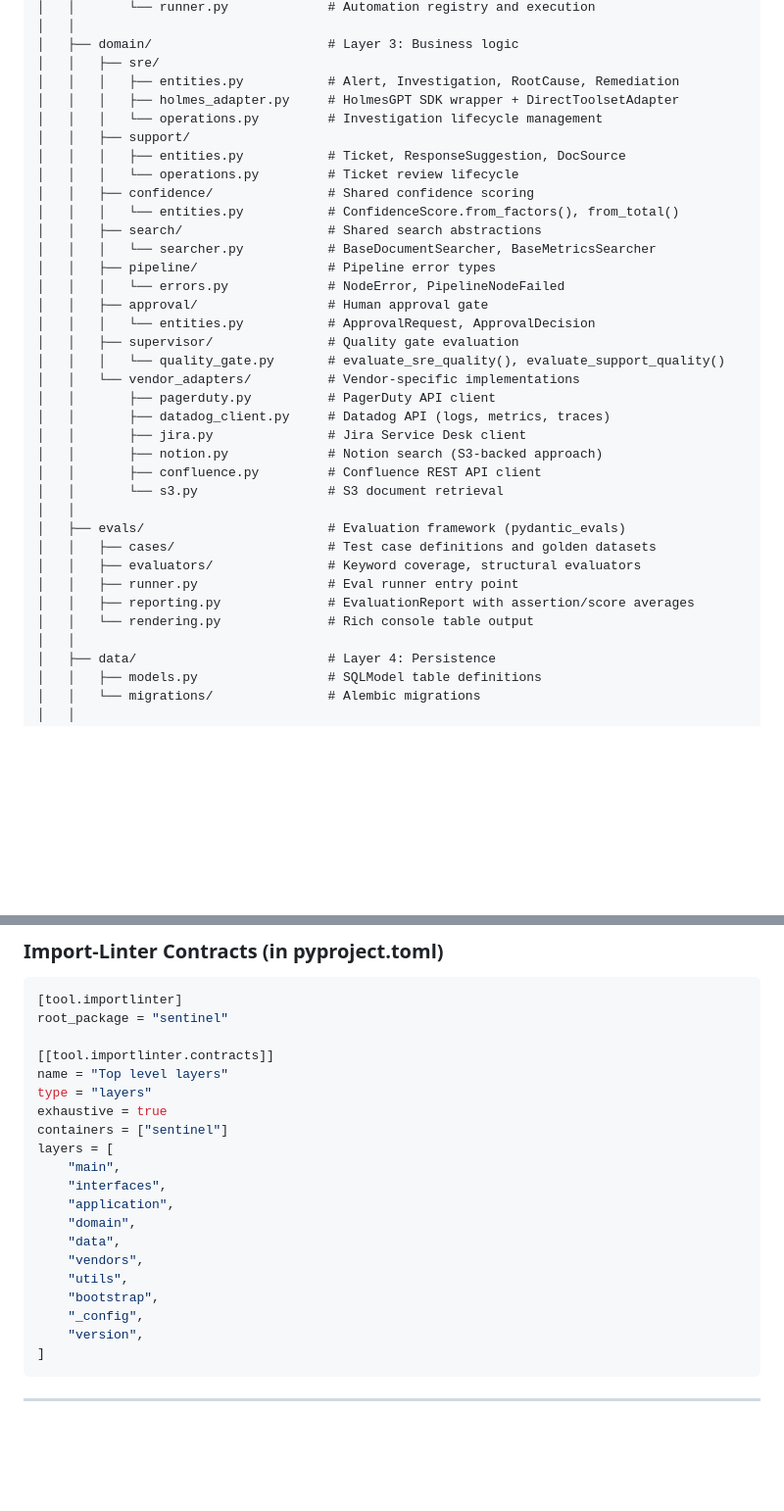
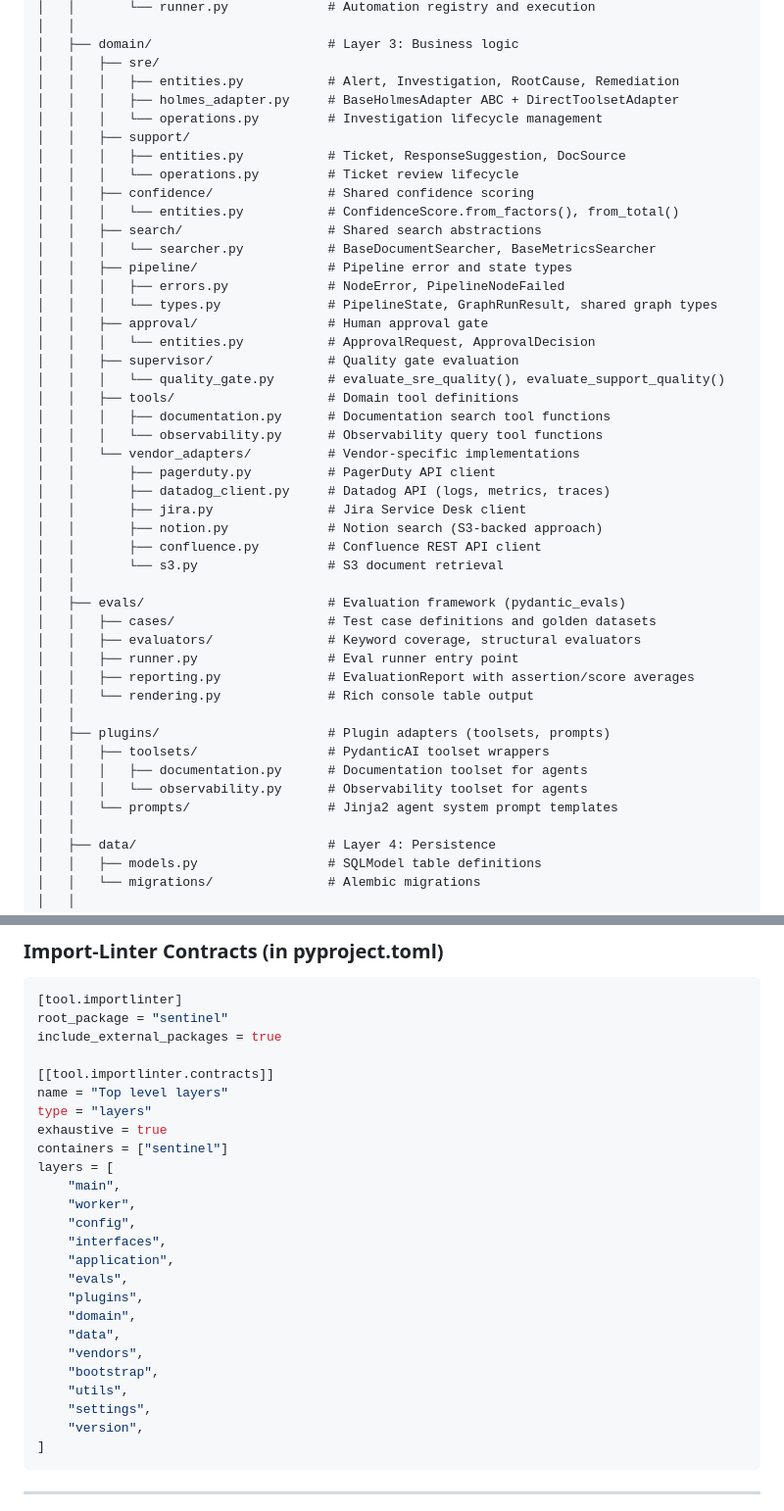
Before and after one commit to offtian/sentinel, a Markdown page: docs/claude-plan.md, 2 parts joined by grey strips. Shown at 98% size. Drawn GitHub-style; blank space fills up the shorter version.

Commit message:
docs: sync documentation with recent architecture changes
Remove completed items from PRD remaining gaps, add plugins layer
and domain/tools to repo structure and architecture diagram, update
import-linter contracts to match pyproject.toml, fix stale
MockHolmesAdapter and holmes_adapter.py references.

````diff
--- a/docs/claude-plan.md
+++ b/docs/claude-plan.md
@@ -58,7 +58,7 @@ sentinel/
 │   ├── domain/                       # Layer 3: Business logic
 │   │   ├── sre/
 │   │   │   ├── entities.py           # Alert, Investigation, RootCause, Remediation
-│   │   │   ├── holmes_adapter.py     # HolmesGPT SDK wrapper + DirectToolsetAdapter
+│   │   │   ├── holmes_adapter.py     # BaseHolmesAdapter ABC + DirectToolsetAdapter
 │   │   │   └── operations.py         # Investigation lifecycle management
 │   │   ├── support/
 │   │   │   ├── entities.py           # Ticket, ResponseSuggestion, DocSource
@@ -67,12 +67,16 @@ sentinel/
 │   │   │   └── entities.py           # ConfidenceScore.from_factors(), from_total()
 │   │   ├── search/                   # Shared search abstractions
 │   │   │   └── searcher.py           # BaseDocumentSearcher, BaseMetricsSearcher
-│   │   ├── pipeline/                 # Pipeline error types
-│   │   │   └── errors.py             # NodeError, PipelineNodeFailed
+│   │   ├── pipeline/                 # Pipeline error and state types
+│   │   │   ├── errors.py             # NodeError, PipelineNodeFailed
+│   │   │   └── types.py              # PipelineState, GraphRunResult, shared graph types
 │   │   ├── approval/                 # Human approval gate
 │   │   │   └── entities.py           # ApprovalRequest, ApprovalDecision
 │   │   ├── supervisor/               # Quality gate evaluation
 │   │   │   └── quality_gate.py       # evaluate_sre_quality(), evaluate_support_quality()
+│   │   ├── tools/                    # Domain tool definitions
+│   │   │   ├── documentation.py      # Documentation search tool functions
+│   │   │   └── observability.py      # Observability query tool functions
 │   │   └── vendor_adapters/          # Vendor-specific implementations
 │   │       ├── pagerduty.py          # PagerDuty API client
 │   │       ├── datadog_client.py     # Datadog API (logs, metrics, traces)
@@ -87,6 +91,12 @@ sentinel/
 │   │   ├── runner.py                 # Eval runner entry point
 │   │   ├── reporting.py              # EvaluationReport with assertion/score averages
 │   │   └── rendering.py              # Rich console table output
+│   │
+│   ├── plugins/                      # Plugin adapters (toolsets, prompts)
+│   │   ├── toolsets/                 # PydanticAI toolset wrappers
+│   │   │   ├── documentation.py      # Documentation toolset for agents
+│   │   │   └── observability.py      # Observability toolset for agents
+│   │   └── prompts/                  # Jinja2 agent system prompt templates
 │   │
 │   ├── data/                         # Layer 4: Persistence
 │   │   ├── models.py                 # SQLModel table definitions
@@ -123,6 +133,7 @@ sentinel/
 ```toml
 [tool.importlinter]
 root_package = "sentinel"
+include_external_packages = true
 
 [[tool.importlinter.contracts]]
 name = "Top level layers"
@@ -131,14 +142,18 @@ exhaustive = true
 containers = ["sentinel"]
 layers = [
     "main",
+    "worker",
+    "config",
     "interfaces",
     "application",
+    "evals",
+    "plugins",
     "domain",
     "data",
     "vendors",
+    "bootstrap",
     "utils",
-    "bootstrap",
-    "_config",
+    "settings",
     "version",
 ]
 ```
````
Also changed, not shown: docs/architecture.md (+3 -1 lines), docs/prd.md (+0 -2 lines).
